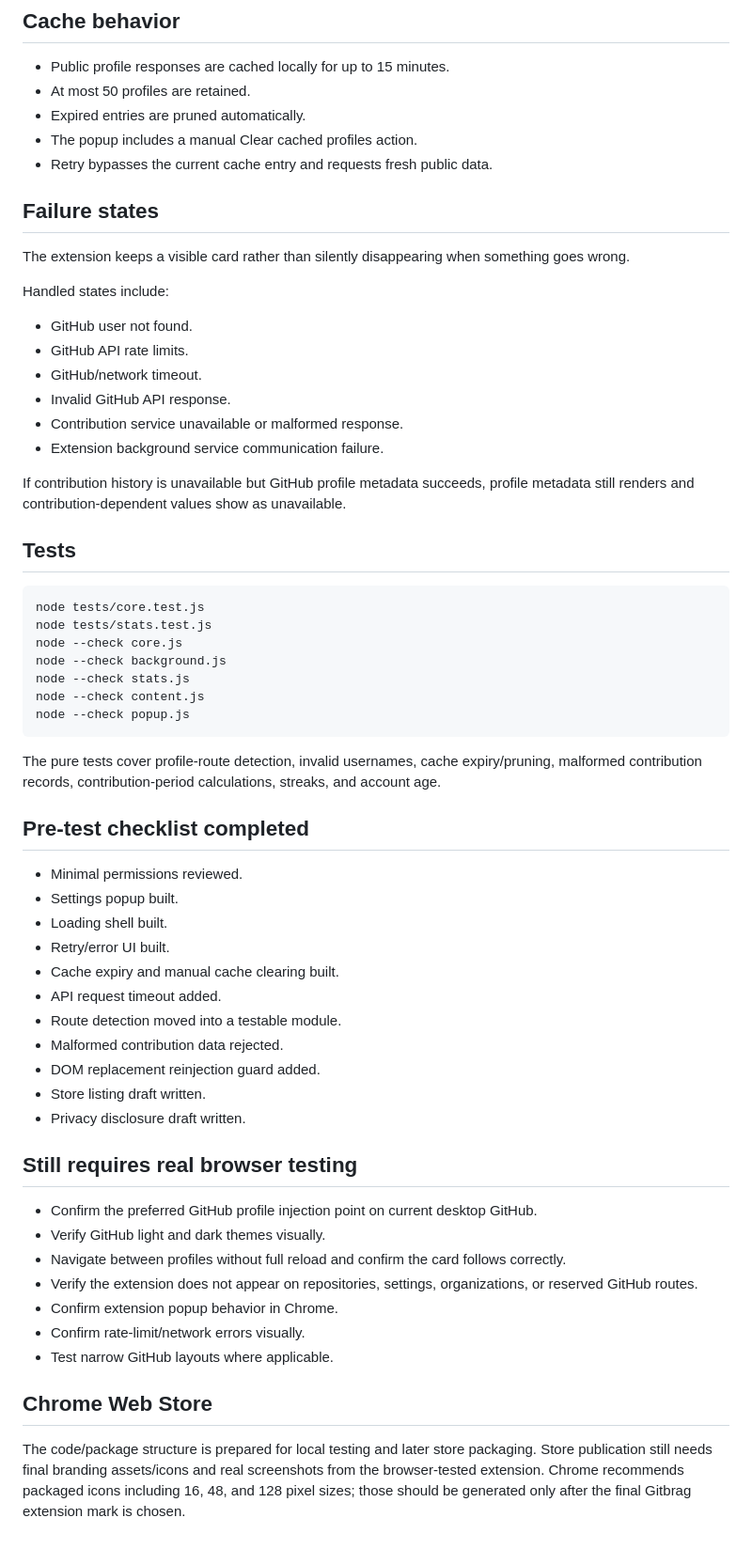
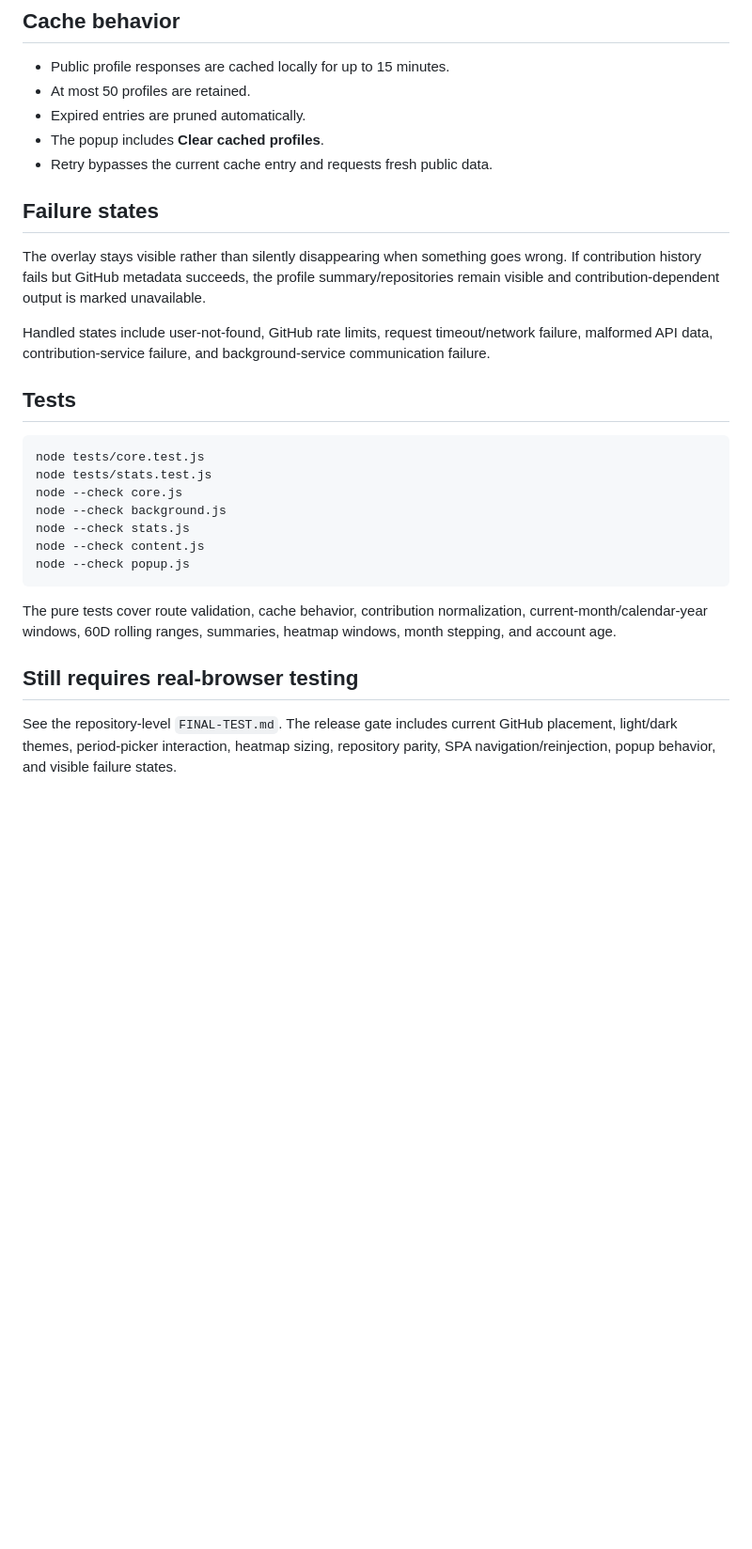
Before and after one commit to JPLuker/Gitbrag, a Markdown page: extension/README.md, the part around one of its changes. Shown at 94% size. Drawn GitHub-style; blank space fills up the shorter version.

````diff
--- a/extension/README.md
+++ b/extension/README.md
@@ -71,23 +68,14 @@ It does not request access to private repositories, account credentials, cookies
 - Public profile responses are cached locally for up to 15 minutes.
 - At most 50 profiles are retained.
 - Expired entries are pruned automatically.
-- The popup includes a manual Clear cached profiles action.
+- The popup includes **Clear cached profiles**.
 - Retry bypasses the current cache entry and requests fresh public data.
 
 ## Failure states
 
-The extension keeps a visible card rather than silently disappearing when something goes wrong.
+The overlay stays visible rather than silently disappearing when something goes wrong. If contribution history fails but GitHub metadata succeeds, the profile summary/repositories remain visible and contribution-dependent output is marked unavailable.
 
-Handled states include:
-
-- GitHub user not found.
-- GitHub API rate limits.
-- GitHub/network timeout.
-- Invalid GitHub API response.
-- Contribution service unavailable or malformed response.
-- Extension background service communication failure.
-
-If contribution history is unavailable but GitHub profile metadata succeeds, profile metadata still renders and contribution-dependent values show as unavailable.
+Handled states include user-not-found, GitHub rate limits, request timeout/network failure, malformed API data, contribution-service failure, and background-service communication failure.
 
 ## Tests
 
@@ -101,32 +89,8 @@ node --check content.js
 node --check popup.js
 ```
 
-The pure tests cover profile-route detection, invalid usernames, cache expiry/pruning, malformed contribution records, contribution-period calculations, streaks, and account age.
+The pure tests cover route validation, cache behavior, contribution normalization, current-month/calendar-year windows, 60D rolling ranges, summaries, heatmap windows, month stepping, and account age.
 
-## Pre-test checklist completed
+## Still requires real-browser testing
 
-- Minimal permissions reviewed.
-- Settings popup built.
-- Loading shell built.
-- Retry/error UI built.
-- Cache expiry and manual cache clearing built.
-- API request timeout added.
-- Route detection moved into a testable module.
-- Malformed contribution data rejected.
-- DOM replacement reinjection guard added.
-- Store listing draft written.
-- Privacy disclosure draft written.
-
-## Still requires real browser testing
-
-- Confirm the preferred GitHub profile injection point on current desktop GitHub.
-- Verify GitHub light and dark themes visually.
-- Navigate between profiles without full reload and confirm the card follows correctly.
-- Verify the extension does not appear on repositories, settings, organizations, or reserved GitHub routes.
-- Confirm extension popup behavior in Chrome.
-- Confirm rate-limit/network errors visually.
-- Test narrow GitHub layouts where applicable.
-
-## Chrome Web Store
-
-The code/package structure is prepared for local testing and later store packaging. Store publication still needs final branding assets/icons and real screenshots from the browser-tested extension. Chrome recommends packaged icons including 16, 48, and 128 pixel sizes; those should be generated only after the final Gitbrag extension mark is chosen.
+See the repository-level `FINAL-TEST.md`. The release gate includes current GitHub placement, light/dark themes, period-picker interaction, heatmap sizing, repository parity, SPA navigation/reinjection, popup behavior, and visible failure states.
````
Also changed, not shown: other parts of extension/README.md (+29 -32 lines).
